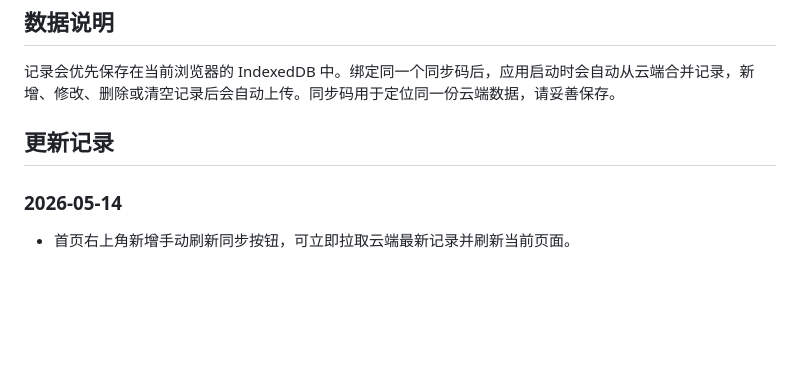
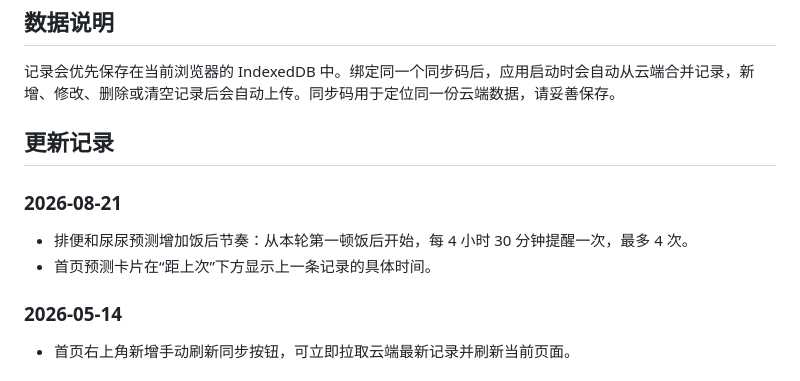
Before and after one commit to jiashusu/egg-butler, a Markdown page: README.md, the part around the change. GitHub-like rendering; blank space fills up the shorter version.

Commit message:
Document meal schedule update

```diff
--- a/README.md
+++ b/README.md
@@ -70,6 +70,11 @@ vercel deploy --prebuilt --prod
 
 ## 更新记录
 
+### 2026-08-21
+
+- 排便和尿尿预测增加饭后节奏：从本轮第一顿饭后开始，每 4 小时 30 分钟提醒一次，最多 4 次。
+- 首页预测卡片在“距上次”下方显示上一条记录的具体时间。
+
 ### 2026-05-14
 
 - 首页右上角新增手动刷新同步按钮，可立即拉取云端最新记录并刷新当前页面。
```
